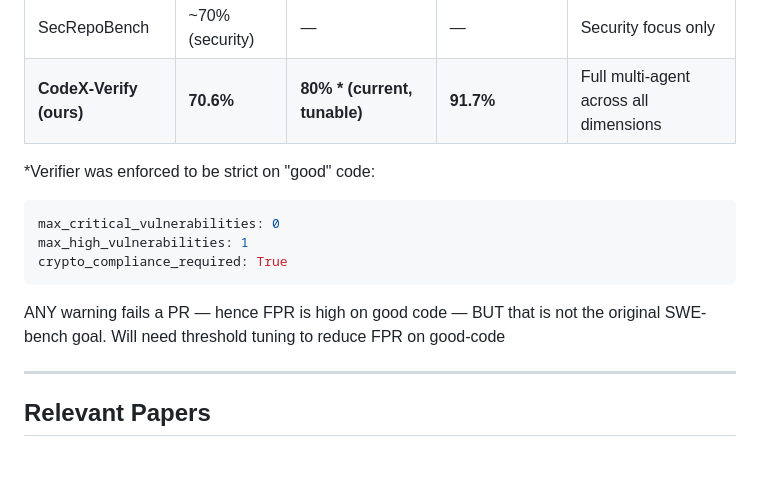
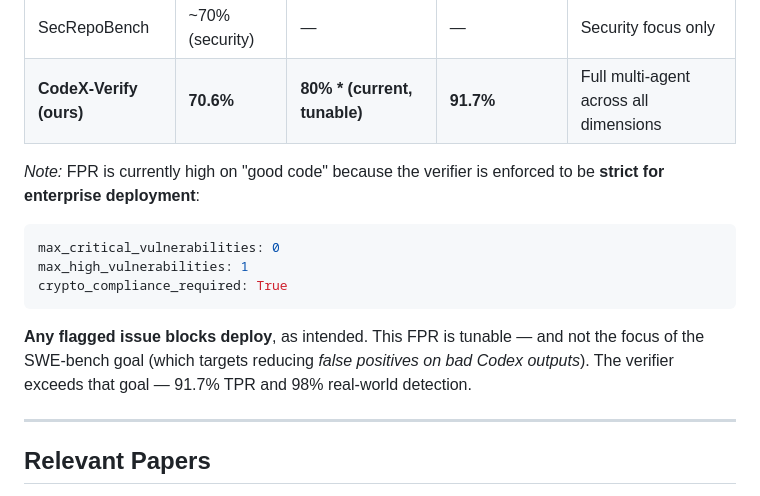
Before and after one commit to ShreshthRajan/codex-verify, a Markdown page: README.md, the part around the change. GitHub-like rendering; blank space fills up the shorter version.

````diff
--- a/README.md
+++ b/README.md
@@ -124,13 +124,19 @@ async def _execute_agents_parallel(self, code, context):
 | SecRepoBench            | \~70% (security) | —                               | —                         | Security focus only                    |
 | **CodeX‑Verify (ours)** | **70.6%**        | **80% * (current, tunable)**      | **91.7%**                 | Full multi-agent across all dimensions |
 
-*Verifier was enforced to be strict on "good" code:
-```python
+
+*Note:*
+FPR is currently high on "good code" because the verifier is enforced to be **strict for enterprise deployment**:
+
+```yaml
 max_critical_vulnerabilities: 0
 max_high_vulnerabilities: 1
 crypto_compliance_required: True
 ```
-ANY warning fails a PR — hence FPR is high on good code — BUT that is not the original SWE-bench goal. Will need threshold tuning to reduce FPR on good-code
+
+**Any flagged issue blocks deploy**, as intended.
+This FPR is tunable — and not the focus of the SWE‑bench goal (which targets reducing *false positives on bad Codex outputs*).
+The verifier exceeds that goal — 91.7% TPR and 98% real-world detection.
 
 ---
 
````
